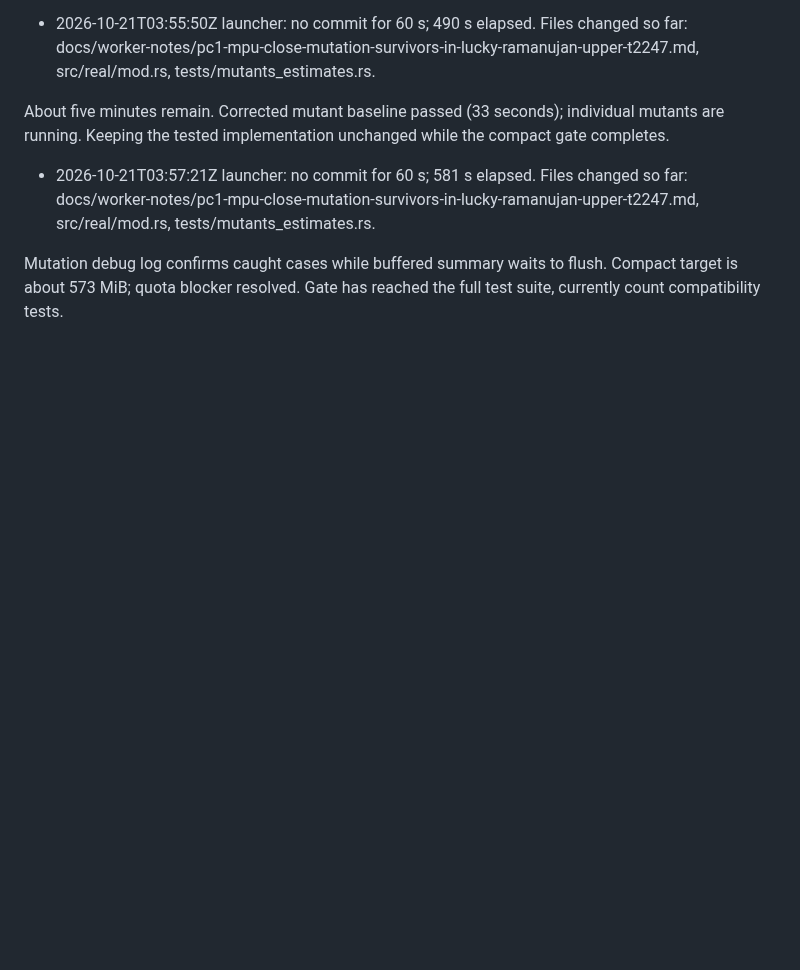
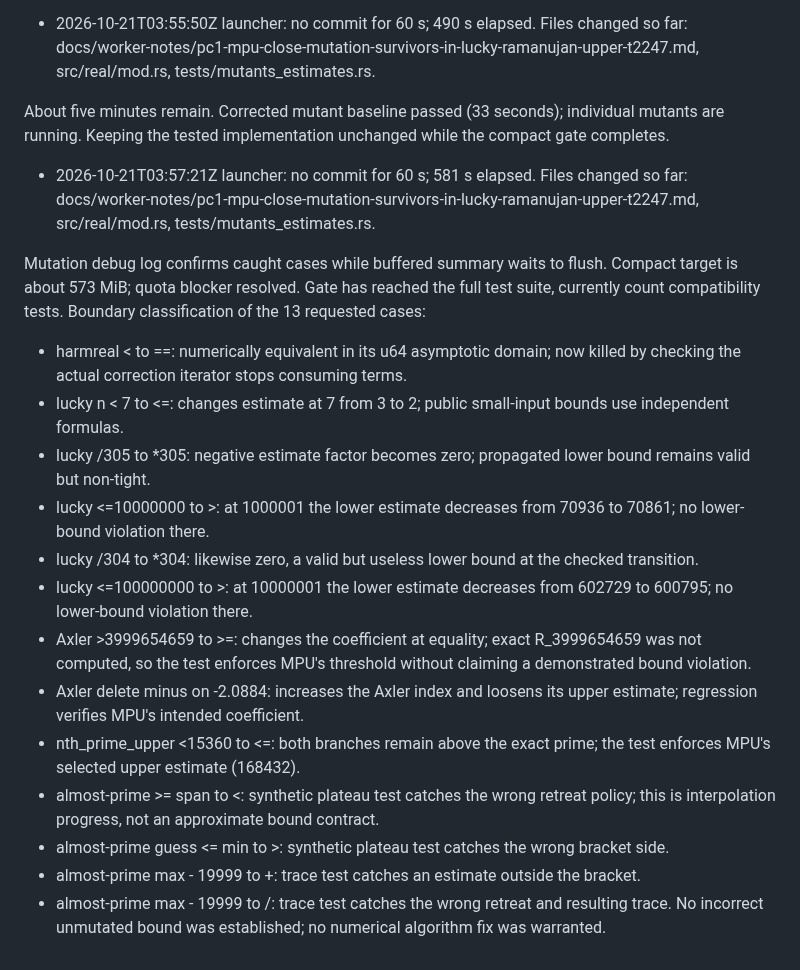
Before and after one commit to justanyone/math-prime-util, a Markdown page: docs/worker-notes/pc1-mpu-close-mutation-survivors-in-lucky-ramanujan-upper-t2247.md, the part around the change. Rendered like a GitHub page; blank space fills up the shorter version.

Commit message:
wip(pc1-mpu-close-mutation-survivors-in-lucky-ramanujan-upper-t2247): interim snapshot 2026-10-21T03:58:23Z
Automatic launcher snapshot of uncommitted worker changes.

MW-Run-Class: author
MW-Round: 1
MW-Engine: codex
MW-Model: gpt-6.1-sol
MW-Size: m
MW-Effort: medium
MW-Run: pc1-mpu-close-mutation-survivors-in-lucky-ramanujan-upper-t2247-20261020-224728
MW-Host: wowbagger
MW-Base: efb550e03621
MW-Commit: 896ed63b258ad8734fc112efaeb6a634802a1b7b
MW-Rules: a7aa532dbf5e

```diff
--- a/docs/worker-notes/pc1-mpu-close-mutation-survivors-in-lucky-ramanujan-upper-t2247.md
+++ b/docs/worker-notes/pc1-mpu-close-mutation-survivors-in-lucky-ramanujan-upper-t2247.md
@@ -34,3 +34,18 @@ About five minutes remain. Corrected mutant baseline passed (33 seconds); indivi
 - 2026-10-21T03:57:21Z launcher: no commit for 60 s; 581 s elapsed. Files changed so far: docs/worker-notes/pc1-mpu-close-mutation-survivors-in-lucky-ramanujan-upper-t2247.md, src/real/mod.rs, tests/mutants_estimates.rs.
 
 Mutation debug log confirms caught cases while buffered summary waits to flush. Compact target is about 573 MiB; quota blocker resolved. Gate has reached the full test suite, currently count compatibility tests.
+Boundary classification of the 13 requested cases:
+- harmreal < to ==: numerically equivalent in its u64 asymptotic domain; now killed by checking the actual correction iterator stops consuming terms.
+- lucky n < 7 to <=: changes estimate at 7 from 3 to 2; public small-input bounds use independent formulas.
+- lucky /305 to *305: negative estimate factor becomes zero; propagated lower bound remains valid but non-tight.
+- lucky <=10000000 to >: at 1000001 the lower estimate decreases from 70936 to 70861; no lower-bound violation there.
+- lucky /304 to *304: likewise zero, a valid but useless lower bound at the checked transition.
+- lucky <=100000000 to >: at 10000001 the lower estimate decreases from 602729 to 600795; no lower-bound violation there.
+- Axler >3999654659 to >=: changes the coefficient at equality; exact R_3999654659 was not computed, so the test enforces MPU's threshold without claiming a demonstrated bound violation.
+- Axler delete minus on -2.0884: increases the Axler index and loosens its upper estimate; regression verifies MPU's intended coefficient.
+- nth_prime_upper <15360 to <=: both branches remain above the exact prime; the test enforces MPU's selected upper estimate (168432).
+- almost-prime >= span to <: synthetic plateau test catches the wrong retreat policy; this is interpolation progress, not an approximate bound contract.
+- almost-prime guess <= min to >: synthetic plateau test catches the wrong bracket side.
+- almost-prime max - 19999 to +: trace test catches an estimate outside the bracket.
+- almost-prime max - 19999 to /: trace test catches the wrong retreat and resulting trace.
+No incorrect unmutated bound was established; no numerical algorithm fix was warranted.
```
